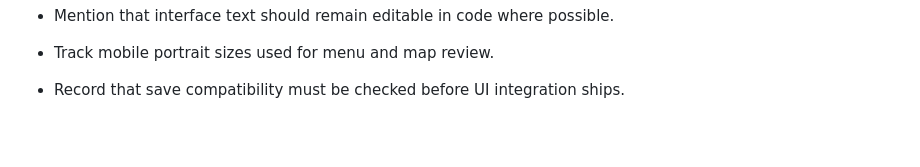
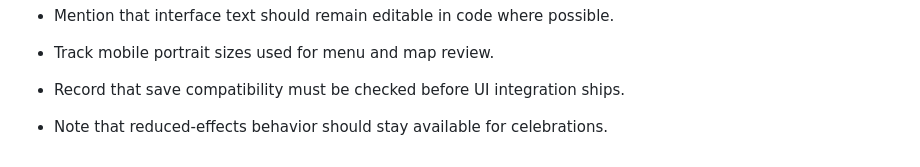
Before and after one commit to SilverUmer21/orbit-shift, a Markdown page: README.md, the part around the change. GitHub-like rendering; blank space fills up the shorter version.

Commit message:
docs: add orbit shift maintenance note 8

```diff
--- a/README.md
+++ b/README.md
@@ -132,3 +132,5 @@ The intended loop is earn, return, connect, and transform. No Constellation Weav
 - Track mobile portrait sizes used for menu and map review.
 
 - Record that save compatibility must be checked before UI integration ships.
+
+- Note that reduced-effects behavior should stay available for celebrations.
```
